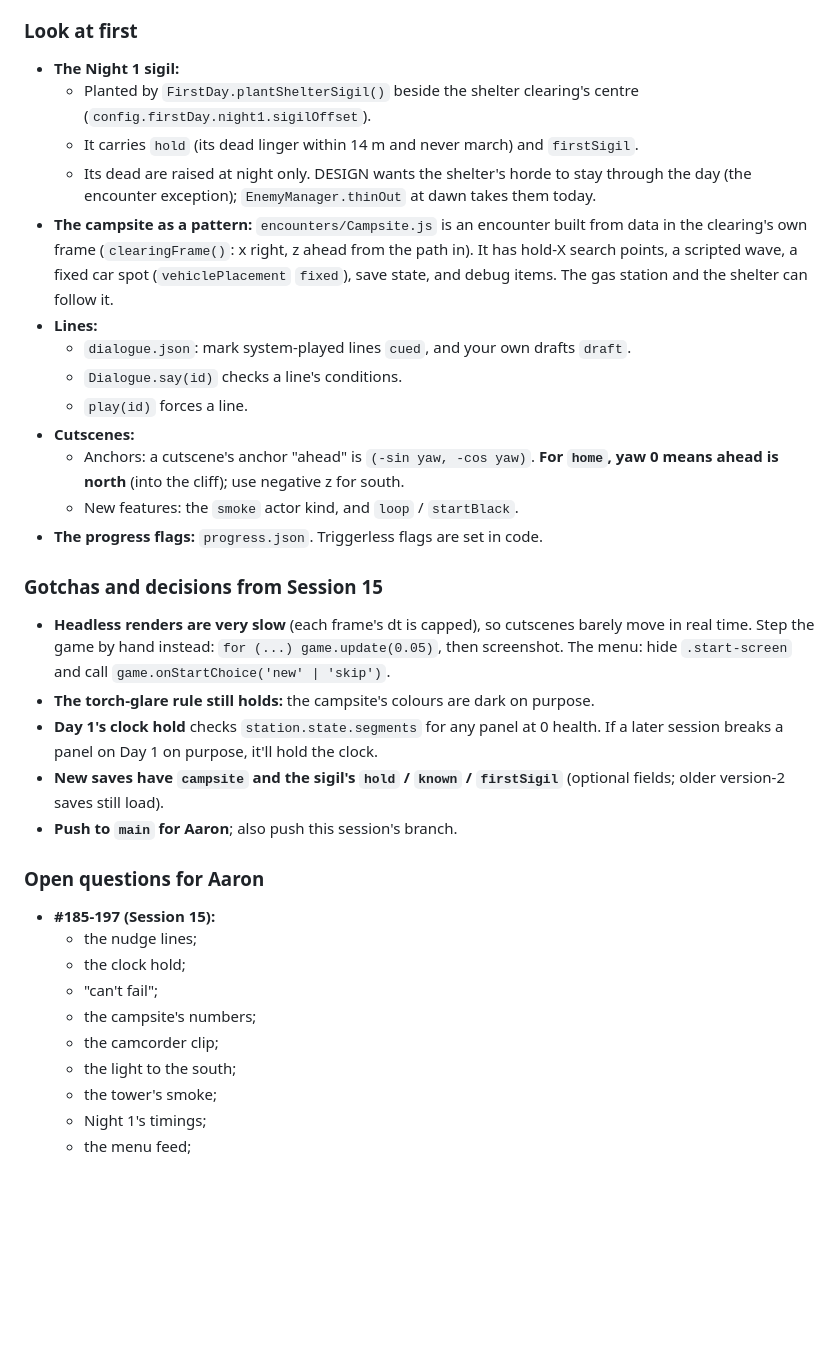
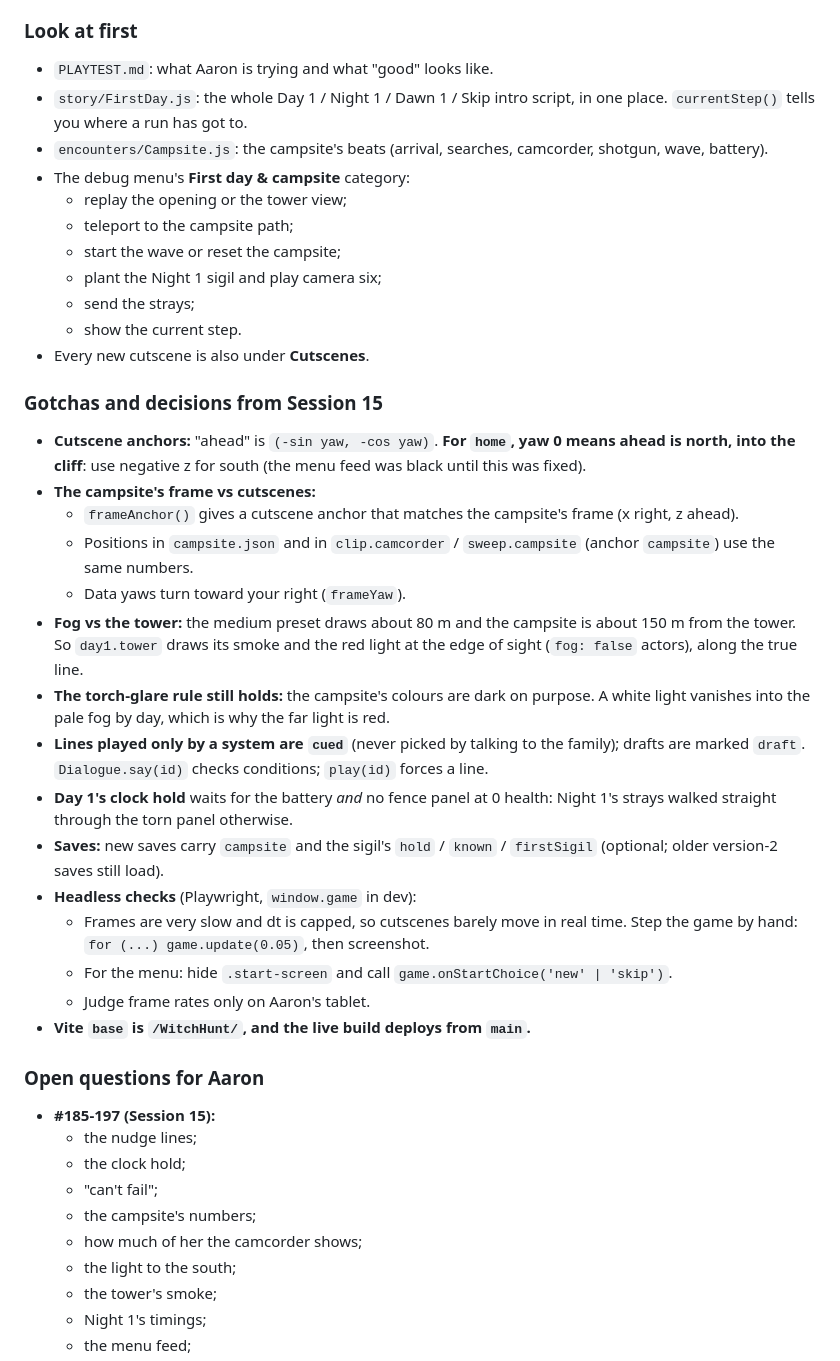
Before and after one commit to AaronUnify2/WitchHunt, a Markdown page: HANDOVER.md, the part around one of its changes. Drawn GitHub-style; blank space fills up the shorter version.

```diff
--- a/HANDOVER.md
+++ b/HANDOVER.md
@@ -65,27 +82,35 @@ Details are in `STATUS.md` (Session 15) and the open points in `OPEN_QUESTIONS.m
 
 ### Look at first
 
-- **The Night 1 sigil:**
-  - Planted by `FirstDay.plantShelterSigil()` beside the shelter clearing's centre (`config.firstDay.night1.sigilOffset`).
-  - It carries `hold` (its dead linger within 14 m and never march) and `firstSigil`.
-  - Its dead are raised at night only. DESIGN wants the shelter's horde to stay through the day (the encounter exception); `EnemyManager.thinOut` at dawn takes them today.
-- **The campsite as a pattern:** `encounters/Campsite.js` is an encounter built from data in the clearing's own frame (`clearingFrame()`: x right, z ahead from the path in). It has hold-X search points, a scripted wave, a fixed car spot (`vehiclePlacement` `fixed`), save state, and debug items. The gas station and the shelter can follow it.
-- **Lines:**
-  - `dialogue.json`: mark system-played lines `cued`, and your own drafts `draft`.
-  - `Dialogue.say(id)` checks a line's conditions.
-  - `play(id)` forces a line.
-- **Cutscenes:**
-  - Anchors: a cutscene's anchor "ahead" is `(-sin yaw, -cos yaw)`. **For `home`, yaw 0 means ahead is north** (into the cliff); use negative z for south.
-  - New features: the `smoke` actor kind, and `loop` / `startBlack`.
-- **The progress flags:** `progress.json`. Triggerless flags are set in code.
+- `PLAYTEST.md`: what Aaron is trying and what "good" looks like.
+- `story/FirstDay.js`: the whole Day 1 / Night 1 / Dawn 1 / Skip intro script, in one place. `currentStep()` tells you where a run has got to.
+- `encounters/Campsite.js`: the campsite's beats (arrival, searches, camcorder, shotgun, wave, battery).
+- The debug menu's **First day & campsite** category:
+  - replay the opening or the tower view;
+  - teleport to the campsite path;
+  - start the wave or reset the campsite;
+  - plant the Night 1 sigil and play camera six;
+  - send the strays;
+  - show the current step.
+- Every new cutscene is also under **Cutscenes**.
 
 ### Gotchas and decisions from Session 15
 
-- **Headless renders are very slow** (each frame's dt is capped), so cutscenes barely move in real time. Step the game by hand instead: `for (...) game.update(0.05)`, then screenshot. The menu: hide `.start-screen` and call `game.onStartChoice('new' | 'skip')`.
-- **The torch-glare rule still holds:** the campsite's colours are dark on purpose.
-- **Day 1's clock hold** checks `station.state.segments` for any panel at 0 health. If a later session breaks a panel on Day 1 on purpose, it'll hold the clock.
-- **New saves have `campsite` and the sigil's `hold` / `known` / `firstSigil`** (optional fields; older version-2 saves still load).
-- **Push to `main` for Aaron**; also push this session's branch.
+- **Cutscene anchors:** "ahead" is `(-sin yaw, -cos yaw)`. **For `home`, yaw 0 means ahead is north, into the cliff**: use negative z for south (the menu feed was black until this was fixed).
+- **The campsite's frame vs cutscenes:**
+  - `frameAnchor()` gives a cutscene anchor that matches the campsite's frame (x right, z ahead).
+  - Positions in `campsite.json` and in `clip.camcorder` / `sweep.campsite` (anchor `campsite`) use the same numbers.
+  - Data yaws turn toward your right (`frameYaw`).
+- **Fog vs the tower:** the medium preset draws about 80 m and the campsite is about 150 m from the tower. So `day1.tower` draws its smoke and the red light at the edge of sight (`fog: false` actors), along the true line.
+- **The torch-glare rule still holds:** the campsite's colours are dark on purpose. A white light vanishes into the pale fog by day, which is why the far light is red.
+- **Lines played only by a system are `cued`** (never picked by talking to the family); drafts are marked `draft`. `Dialogue.say(id)` checks conditions; `play(id)` forces a line.
+- **Day 1's clock hold** waits for the battery *and* no fence panel at 0 health: Night 1's strays walked straight through the torn panel otherwise.
+- **Saves:** new saves carry `campsite` and the sigil's `hold` / `known` / `firstSigil` (optional; older version-2 saves still load).
+- **Headless checks** (Playwright, `window.game` in dev):
+  - Frames are very slow and dt is capped, so cutscenes barely move in real time. Step the game by hand: `for (...) game.update(0.05)`, then screenshot.
+  - For the menu: hide `.start-screen` and call `game.onStartChoice('new' | 'skip')`.
+  - Judge frame rates only on Aaron's tablet.
+- **Vite `base` is `/WitchHunt/`, and the live build deploys from `main`.**
 
 ### Open questions for Aaron
 
@@ -94,7 +119,7 @@ Details are in `STATUS.md` (Session 15) and the open points in `OPEN_QUESTIONS.m
   - the clock hold;
   - "can't fail";
   - the campsite's numbers;
-  - the camcorder clip;
+  - how much of her the camcorder shows;
   - the light to the south;
   - the tower's smoke;
   - Night 1's timings;
```
Also changed, not shown: other parts of HANDOVER.md (+74 -29 lines), STATUS.md (+1 -1 lines), docs/DESIGN.md (+2 -1 lines).
